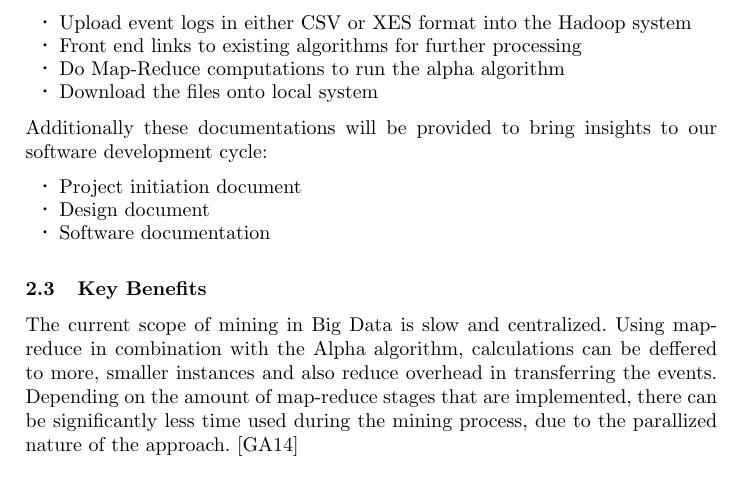
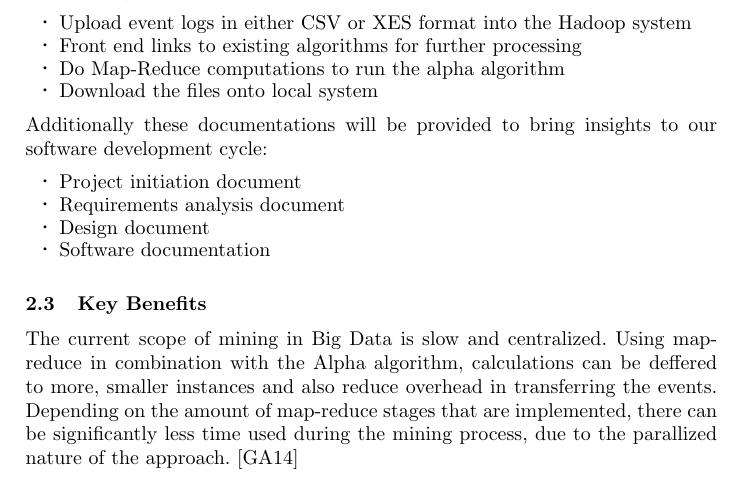
Before and after one commit to xianganc/PraktikumProcessMining, a LaTeX thesis (ProjectInitiation.tex): part of page 2 of 7, cut so that both start at the same text. Compiled offline with pdfLaTeX.

Commit message:
Update ProjectInitiation.tex

```diff
--- a/ProjectInitiation.tex
+++ b/ProjectInitiation.tex
@@ -59,6 +59,7 @@ The web service is to be accessed by a standard browser and needs to provide the
 Additionally these documentations will be provided to bring insights to our software development cycle:
 \begin{itemize}
 	\item[\Large $\cdot$]  Project initiation document
+	\item[\Large $\cdot$]  Requirements analysis document
 	\item[\Large $\cdot$]  Design document
 	\item[\Large $\cdot$]  Software documentation
 \end{itemize}
```
